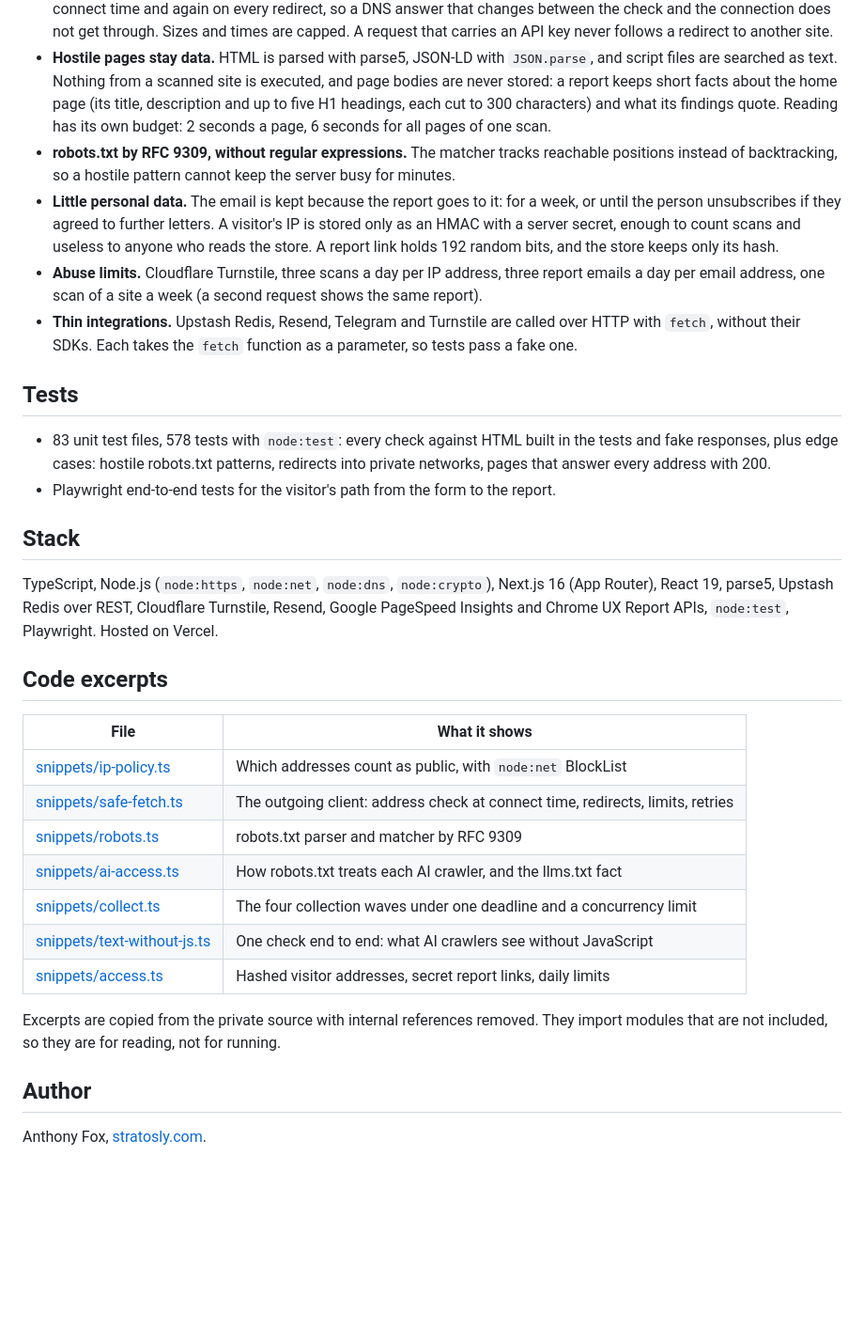
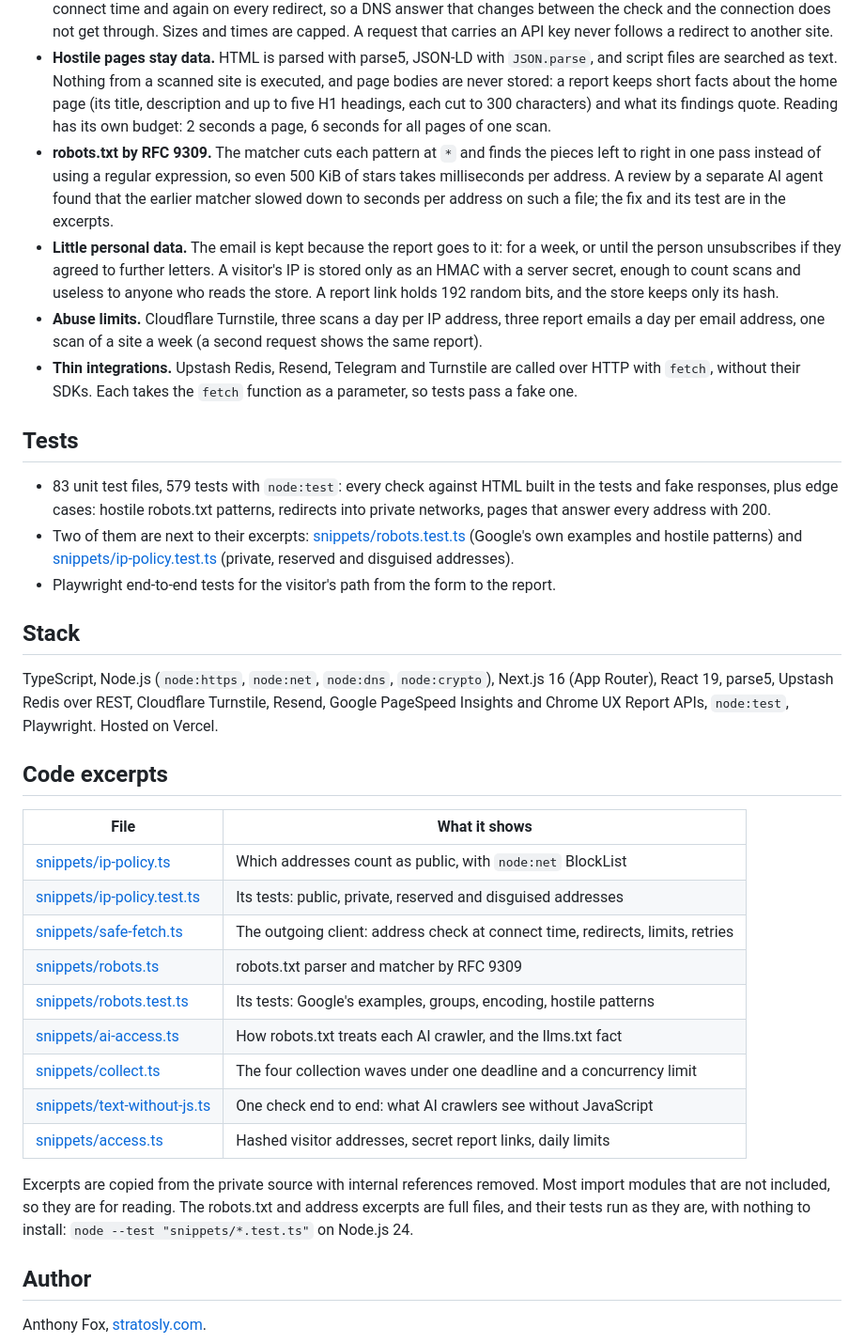
Before and after one commit to ant4x/stratoscope-showcase, a Markdown page: README.md, the part around one of its changes. Shown at 94% size. GitHub-like rendering; blank space fills up the shorter version.

```diff
--- a/README.md
+++ b/README.md
@@ -85,14 +94,15 @@ flowchart TD
 - **No language model in the pipeline.** Every verdict is computed by code. A page cannot talk its way into a better report, because nothing reads its text as instructions.
 - **One door to scanned sites.** Every request to a scanned site and to Google's APIs goes through `safe-fetch`, built on `node:https` and `node:net` without packages. Only public addresses and ports 80 and 443. The IP is checked at connect time and again on every redirect, so a DNS answer that changes between the check and the connection does not get through. Sizes and times are capped. A request that carries an API key never follows a redirect to another site.
 - **Hostile pages stay data.** HTML is parsed with parse5, JSON-LD with `JSON.parse`, and script files are searched as text. Nothing from a scanned site is executed, and page bodies are never stored: a report keeps short facts about the home page (its title, description and up to five H1 headings, each cut to 300 characters) and what its findings quote. Reading has its own budget: 2 seconds a page, 6 seconds for all pages of one scan.
-- **robots.txt by RFC 9309, without regular expressions.** The matcher tracks reachable positions instead of backtracking, so a hostile pattern cannot keep the server busy for minutes.
+- **robots.txt by RFC 9309.** The matcher cuts each pattern at `*` and finds the pieces left to right in one pass instead of using a regular expression, so even 500 KiB of stars takes milliseconds per address. A review by a separate AI agent found that the earlier matcher slowed down to seconds per address on such a file; the fix and its test are in the excerpts.
 - **Little personal data.** The email is kept because the report goes to it: for a week, or until the person unsubscribes if they agreed to further letters. A visitor's IP is stored only as an HMAC with a server secret, enough to count scans and useless to anyone who reads the store. A report link holds 192 random bits, and the store keeps only its hash.
 - **Abuse limits.** Cloudflare Turnstile, three scans a day per IP address, three report emails a day per email address, one scan of a site a week (a second request shows the same report).
 - **Thin integrations.** Upstash Redis, Resend, Telegram and Turnstile are called over HTTP with `fetch`, without their SDKs. Each takes the `fetch` function as a parameter, so tests pass a fake one.
 
 ## Tests
 
-- 83 unit test files, 578 tests with `node:test`: every check against HTML built in the tests and fake responses, plus edge cases: hostile robots.txt patterns, redirects into private networks, pages that answer every address with 200.
+- 83 unit test files, 579 tests with `node:test`: every check against HTML built in the tests and fake responses, plus edge cases: hostile robots.txt patterns, redirects into private networks, pages that answer every address with 200.
+- Two of them are next to their excerpts: [snippets/robots.test.ts](snippets/robots.test.ts) (Google's own examples and hostile patterns) and [snippets/ip-policy.test.ts](snippets/ip-policy.test.ts) (private, reserved and disguised addresses).
 - Playwright end-to-end tests for the visitor's path from the form to the report.
 
 ## Stack
@@ -104,14 +114,16 @@ TypeScript, Node.js (`node:https`, `node:net`, `node:dns`, `node:crypto`), Next.
 | File | What it shows |
 |---|---|
 | [snippets/ip-policy.ts](snippets/ip-policy.ts) | Which addresses count as public, with `node:net` BlockList |
+| [snippets/ip-policy.test.ts](snippets/ip-policy.test.ts) | Its tests: public, private, reserved and disguised addresses |
 | [snippets/safe-fetch.ts](snippets/safe-fetch.ts) | The outgoing client: address check at connect time, redirects, limits, retries |
 | [snippets/robots.ts](snippets/robots.ts) | robots.txt parser and matcher by RFC 9309 |
+| [snippets/robots.test.ts](snippets/robots.test.ts) | Its tests: Google's examples, groups, encoding, hostile patterns |
 | [snippets/ai-access.ts](snippets/ai-access.ts) | How robots.txt treats each AI crawler, and the llms.txt fact |
 | [snippets/collect.ts](snippets/collect.ts) | The four collection waves under one deadline and a concurrency limit |
 | [snippets/text-without-js.ts](snippets/text-without-js.ts) | One check end to end: what AI crawlers see without JavaScript |
 | [snippets/access.ts](snippets/access.ts) | Hashed visitor addresses, secret report links, daily limits |
 
-Excerpts are copied from the private source with internal references removed. They import modules that are not included, so they are for reading, not for running.
+Excerpts are copied from the private source with internal references removed. Most import modules that are not included, so they are for reading. The robots.txt and address excerpts are full files, and their tests run as they are, with nothing to install: `node --test "snippets/*.test.ts"` on Node.js 24.
 
 ## Author
 
```
Also changed, not shown: other parts of README.md (+15 -6 lines), docs/report-findings.png, docs/report-phone.png, 3 other files.
